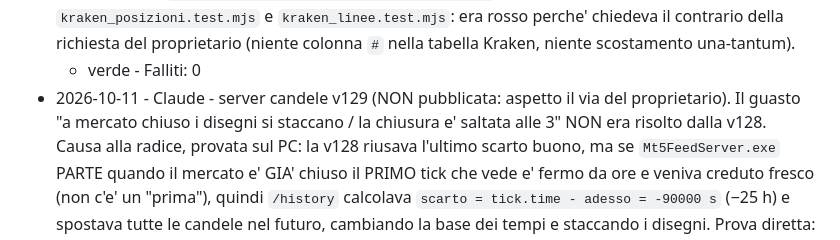
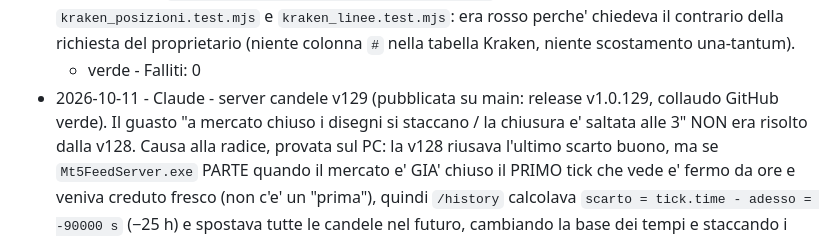
Before and after one commit to Pietro-Santini/Forex-Backtest.LAB, a Markdown page: cervello/DIARIO.md, the part around the change. Drawn GitHub-style.

Commit message:
diario: v129 pubblicata (release v1.0.129)

```diff
--- a/cervello/DIARIO.md
+++ b/cervello/DIARIO.md
@@ -198,7 +198,8 @@ Formato: data — chi — cosa — esito collaudo — commit.
   `kraken_posizioni.test.mjs` e `kraken_linee.test.mjs`: era rosso perche' chiedeva il contrario della
   richiesta del proprietario (niente colonna `#` nella tabella Kraken, niente scostamento una-tantum).
   - verde - Falliti: 0
-- 2026-10-11 - Claude - server candele v129 (NON pubblicata: aspetto il via del proprietario). Il guasto
+- 2026-10-11 - Claude - server candele v129 (pubblicata su main: release v1.0.129, collaudo GitHub
+  verde). Il guasto
   "a mercato chiuso i disegni si staccano / la chiusura e' saltata alle 3" NON era risolto dalla v128.
   Causa alla radice, provata sul PC: la v128 riusava l'ultimo scarto buono, ma se `Mt5FeedServer.exe`
   PARTE quando il mercato e' GIA' chiuso il PRIMO tick che vede e' fermo da ore e veniva creduto fresco
```
